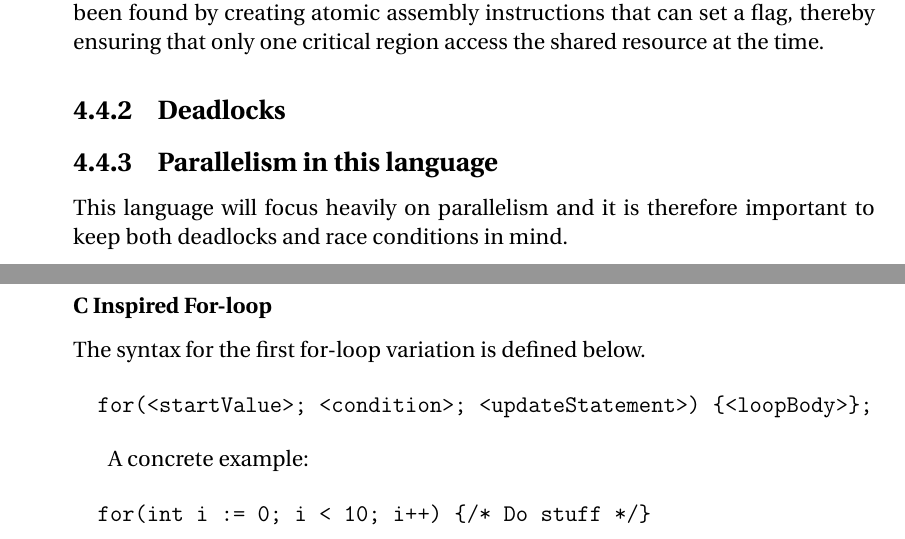
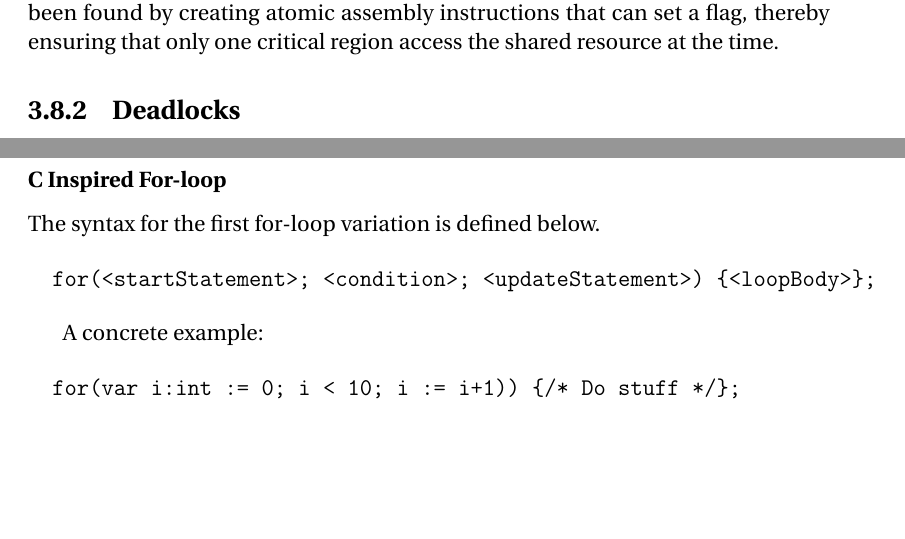
Before and after one commit to simonvandel/TLDR, a LaTeX thesis (Report/master.tex, which reads Report/Analysis/ParallelProblems/dataAccess.tex, Report/Design/syntax.tex): two parts of pages 22 and 32 of 41 before the commit and two parts of pages 19 and 31 of 40 after it, joined at a grey line, cut so that both start at the same text, the shorter picture padded with empty space. Compiled offline with pdfLaTeX.

Commit message:
Group updates

```diff
--- a/Report/Analysis/ParallelProblems/dataAccess.tex
+++ b/Report/Analysis/ParallelProblems/dataAccess.tex
@@ -11,6 +11,3 @@ This problem arise when multiple processes want to modify the same data in memor
 Since we don't know when each process will try to access the memory the value can either be raised by one, if both processes access it before the other overrides it, or raised by two, if one process finished before the other copy the value from memory. This is a well know problem and exists in many situations were multiple processes work with non-atomic operations on the same memory. Some software solutions, that ensures only one instance of the critical region have permission to access to the shared resource at the time, have been found and especially Gary L. Peterson's algorithm, published in 1981, is used today. Other solutions has also been found by creating atomic assembly instructions that can set a flag, thereby ensuring that only one critical region access the shared resource at the time.
 
 \subsection{Deadlocks}
-
-\subsection{Parallelism in this language}
-This language will focus heavily on parallelism and it is therefore important to keep both deadlocks and race conditions in mind.
--- a/Report/Design/syntax.tex
+++ b/Report/Design/syntax.tex
@@ -241,13 +241,13 @@ There are three for-loop statements defined in the language. A traditional C for
 The syntax for the first for-loop variation is defined below.
 
 \begin{verbatim}
-  for(<startValue>; <condition>; <updateStatement>) {<loopBody>};
+  for(<startStatement>; <condition>; <updateStatement>) {<loopBody>};
 \end{verbatim}
 
 A concrete example:
 
 \begin{verbatim}
-  for(int i := 0; i < 10; i++) {/* Do stuff */}
+  for(var i:int := 0; i < 10; i := i+1)) {/* Do stuff */};
 \end{verbatim}
 
 \subsubsection{For-in loop}
```
Also changed, not shown: Report/Analysis/ParComputerMemoryArchitectures/main.tex (+1 -1 lines), Report/analysis.tex (+1 -1 lines), Report/Design/introduction.tex (line endings or trailing spaces).
